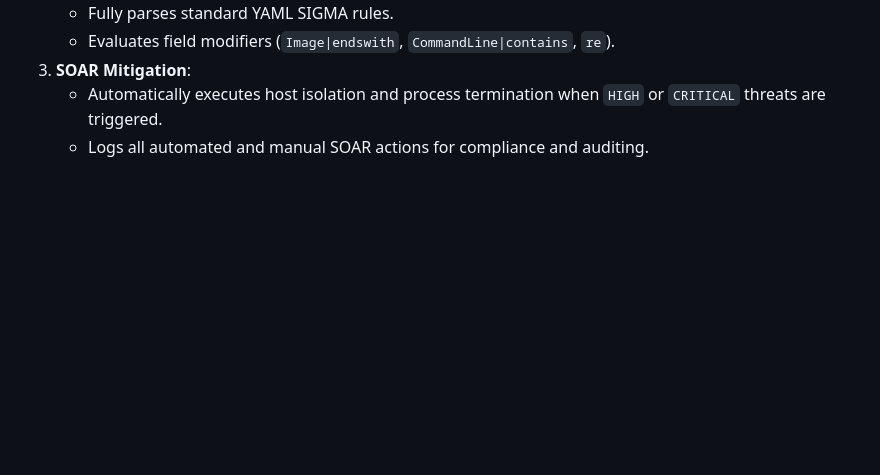
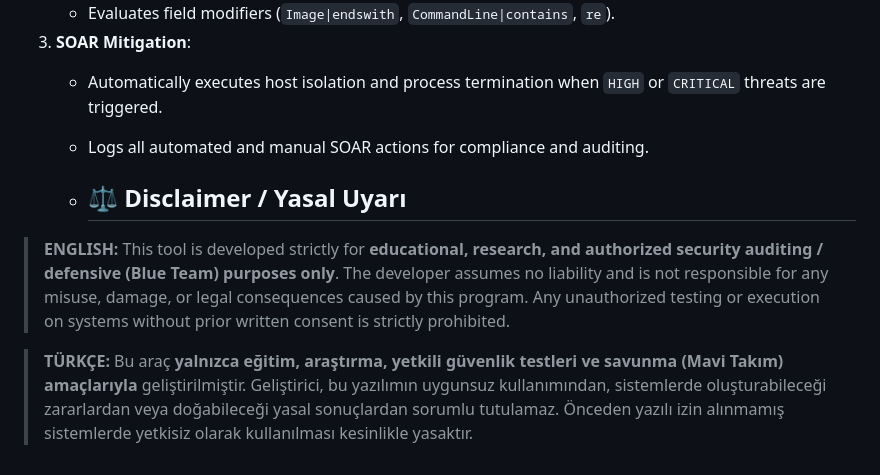
Before and after one commit to bilalgokcenay43-tech/AegisXDR-Enterprise, a Markdown page: README.md, the part around the change. Rendered like a GitHub page; blank space fills up the shorter version.

Commit message:
docs: add README and legal disclaimer for AegisXDR-Enterprise

```diff
--- a/README.md
+++ b/README.md
@@ -144,3 +144,11 @@ python agent/collector.py --simulate-attack
 3. **SOAR Mitigation**:
    - Automatically executes host isolation and process termination when `HIGH` or `CRITICAL` threats are triggered.
    - Logs all automated and manual SOAR actions for compliance and auditing.
+
+   - ## ⚖️ Disclaimer / Yasal Uyarı
+
+> **ENGLISH:**
+> This tool is developed strictly for **educational, research, and authorized security auditing / defensive (Blue Team) purposes only**. The developer assumes no liability and is not responsible for any misuse, damage, or legal consequences caused by this program. Any unauthorized testing or execution on systems without prior written consent is strictly prohibited.
+
+> **TÜRKÇE:**
+> Bu araç **yalnızca eğitim, araştırma, yetkili güvenlik testleri ve savunma (Mavi Takım) amaçlarıyla** geliştirilmiştir. Geliştirici, bu yazılımın uygunsuz kullanımından, sistemlerde oluşturabileceği zararlardan veya doğabileceği yasal sonuçlardan sorumlu tutulamaz. Önceden yazılı izin alınmamış sistemlerde yetkisiz olarak kullanılması kesinlikle yasaktır.
```
